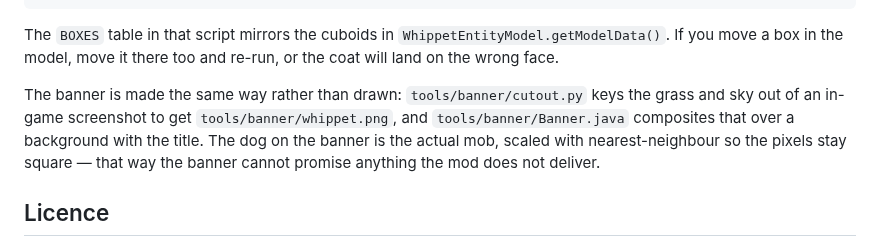
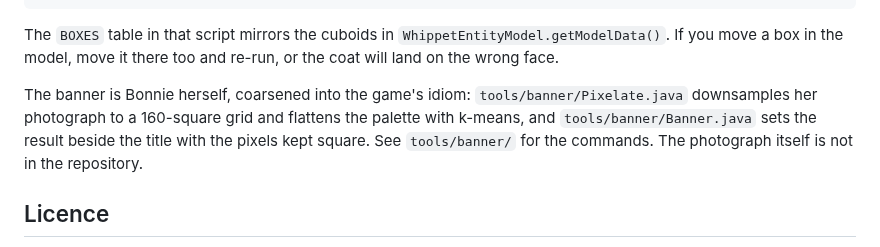
Before and after one commit to matthewgarrett1979/minecraft-whippet, a Markdown page: README.md, the part around one of its changes. Rendered like a GitHub page.

```diff
--- a/README.md
+++ b/README.md
@@ -209,12 +209,11 @@ The `BOXES` table in that script mirrors the cuboids in
 `WhippetEntityModel.getModelData()`. If you move a box in the model, move it
 there too and re-run, or the coat will land on the wrong face.
 
-The banner is made the same way rather than drawn: `tools/banner/cutout.py`
-keys the grass and sky out of an in-game screenshot to get
-`tools/banner/whippet.png`, and `tools/banner/Banner.java` composites that over
-a background with the title. The dog on the banner is the actual mob, scaled
-with nearest-neighbour so the pixels stay square — that way the banner cannot
-promise anything the mod does not deliver.
+The banner is Bonnie herself, coarsened into the game's idiom:
+`tools/banner/Pixelate.java` downsamples her photograph to a 160-square grid
+and flattens the palette with k-means, and `tools/banner/Banner.java` sets the
+result beside the title with the pixels kept square. See `tools/banner/` for
+the commands. The photograph itself is not in the repository.
 
 ## Licence
 
```
Also changed, not shown: other parts of README.md (+1 -1 lines), .github/release-notes.md (+4 -0 lines), tools/banner/README.md (added, +22 -0 lines), docs/banner.png, docs/whippets.png, 5 other files.
